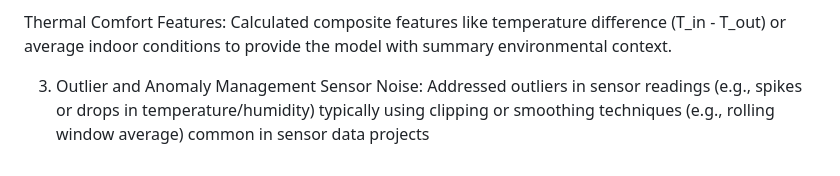
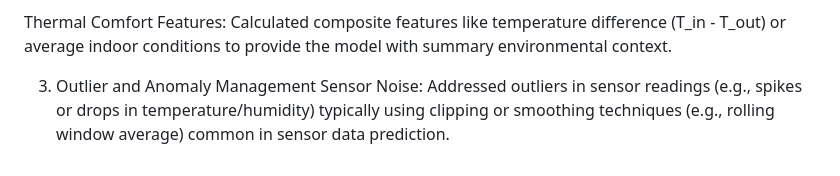
Before and after one commit to Bhavanil-prog/Week-1_Appliances-Energy-Prediction-, a Markdown page: README.md, the part around the change. Drawn GitHub-style.

```diff
--- a/README.md
+++ b/README.md
@@ -46,4 +46,4 @@ Lag Features: Created lagged features for key variables (e.g., T_out 1 hour ago)
 Thermal Comfort Features: Calculated composite features like temperature difference (T_in - T_out) or average indoor conditions to provide the model with summary environmental context.
 
 3. Outlier and Anomaly Management
-Sensor Noise: Addressed outliers in sensor readings (e.g., spikes or drops in temperature/humidity) typically using clipping or smoothing techniques (e.g., rolling window average) common in sensor data projects
+Sensor Noise: Addressed outliers in sensor readings (e.g., spikes or drops in temperature/humidity) typically using clipping or smoothing techniques (e.g., rolling window average) common in sensor data prediction.
```
